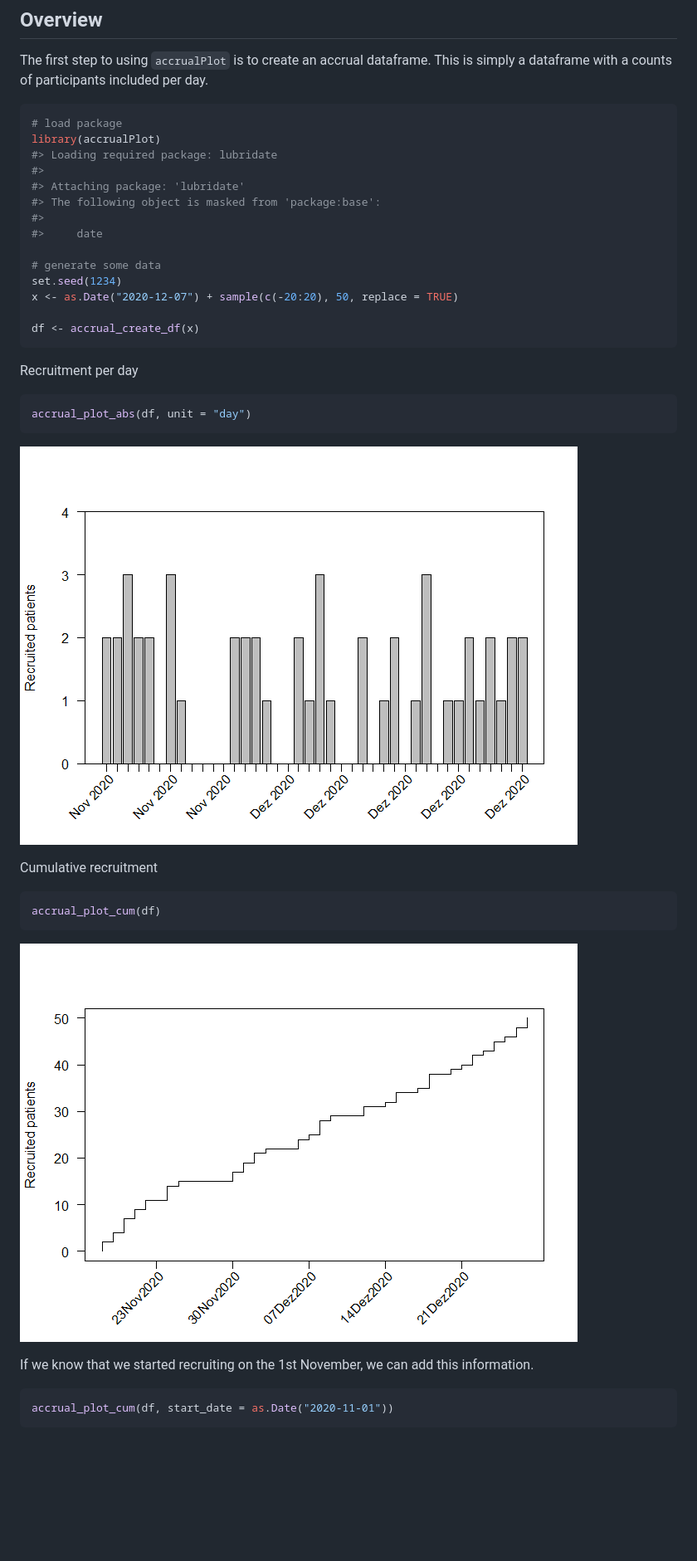
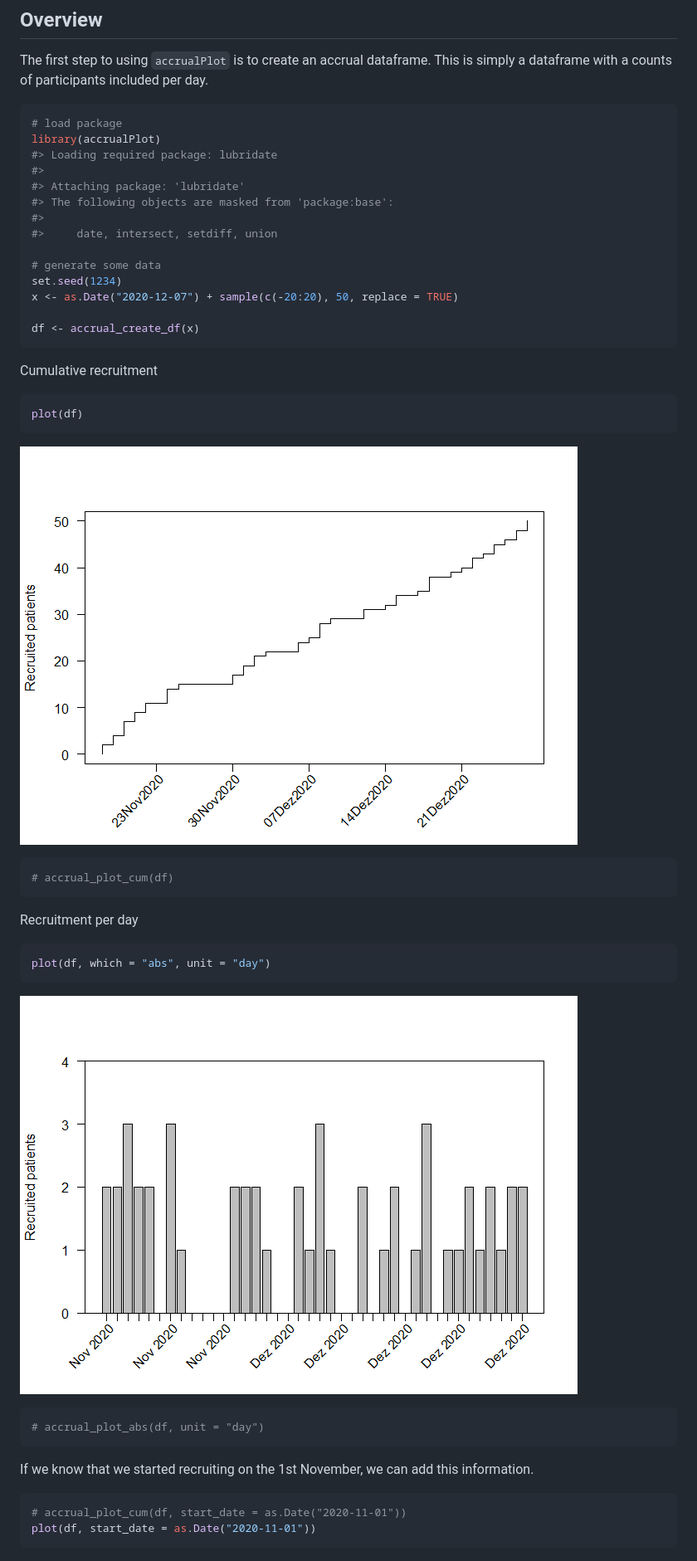
Before and after one commit to CTU-Bern/accrualPlot, a Markdown page: README.md, the part around one of its changes. Shown at 83% size. GitHub-like rendering; pictures changed too: man/figures/README-unnamed-chunk-3-1.png, man/figures/README-unnamed-chunk-4-1.png; blank space fills up the shorter version.

Commit message:
use methods in readme

````diff
--- a/README.md
+++ b/README.md
@@ -50,9 +50,9 @@ library(accrualPlot)
 #> Loading required package: lubridate
 #>
 #> Attaching package: 'lubridate'
-#> The following object is masked from 'package:base':
+#> The following objects are masked from 'package:base':
 #>
-#>     date
+#>     date, intersect, setdiff, union
 
 # generate some data
 set.seed(1234)
@@ -61,27 +61,36 @@ x <- as.Date("2020-12-07") + sample(c(-20:20), 50, replace = TRUE)
 df <- accrual_create_df(x)
 ```
 
-Recruitment per day
+Cumulative recruitment
 
 ``` r
-accrual_plot_abs(df, unit = "day")
+plot(df)
 ```
 
 ![](man/figures/README-unnamed-chunk-3-1.png)<!-- -->
 
-Cumulative recruitment
+``` r
+# accrual_plot_cum(df)
+```
+
+Recruitment per day
 
 ``` r
-accrual_plot_cum(df)
+plot(df, which = "abs", unit = "day")
 ```
 
 ![](man/figures/README-unnamed-chunk-4-1.png)<!-- -->
+
+``` r
+# accrual_plot_abs(df, unit = "day")
+```
 
 If we know that we started recruiting on the 1st November, we can add
 this information.
 
 ``` r
-accrual_plot_cum(df, start_date = as.Date("2020-11-01"))
+# accrual_plot_cum(df, start_date = as.Date("2020-11-01"))
+plot(df, start_date = as.Date("2020-11-01"))
 ```
 
 ![](man/figures/README-unnamed-chunk-5-1.png)<!-- -->
````
Also changed, not shown: other parts of README.md (+25 -9 lines), man/figures/README-unnamed-chunk-6-1.png, 1 other file.
